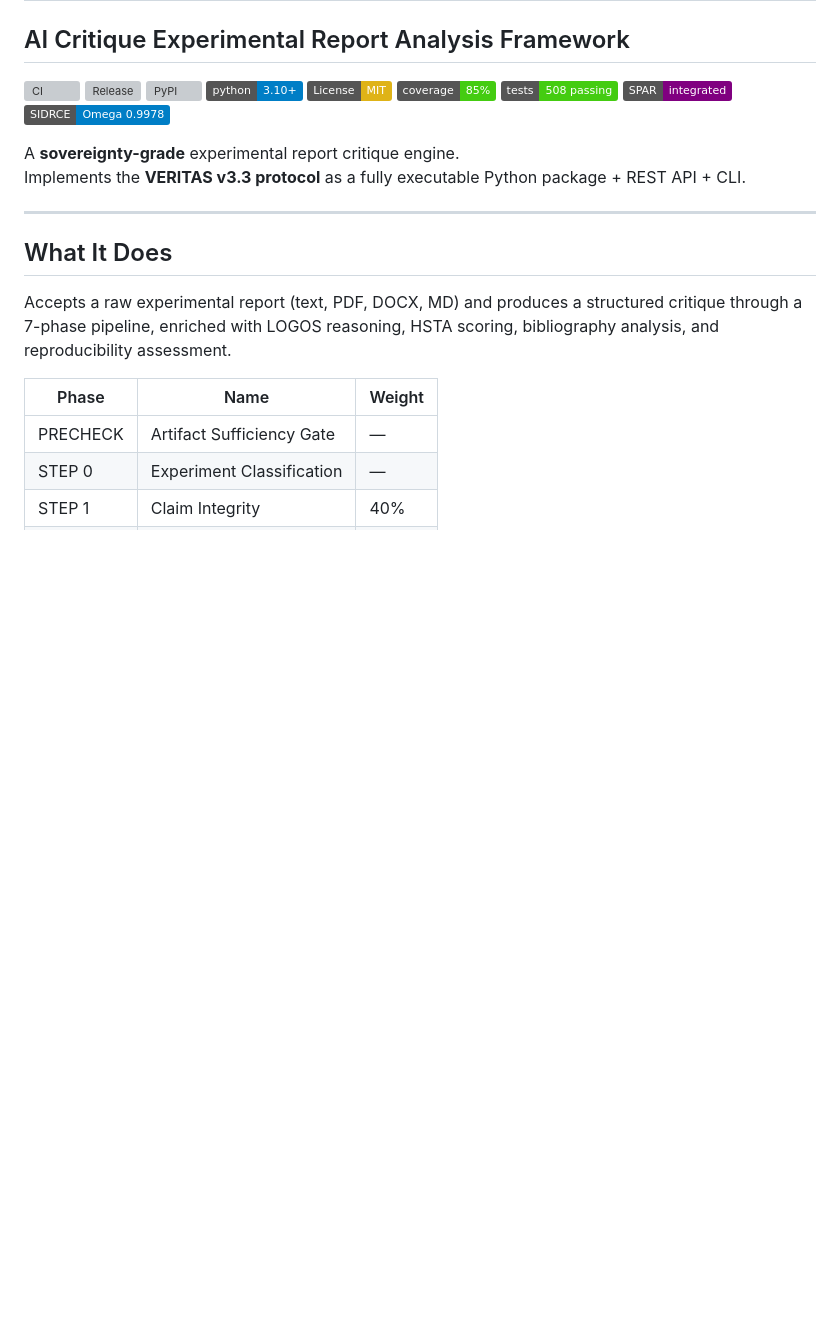
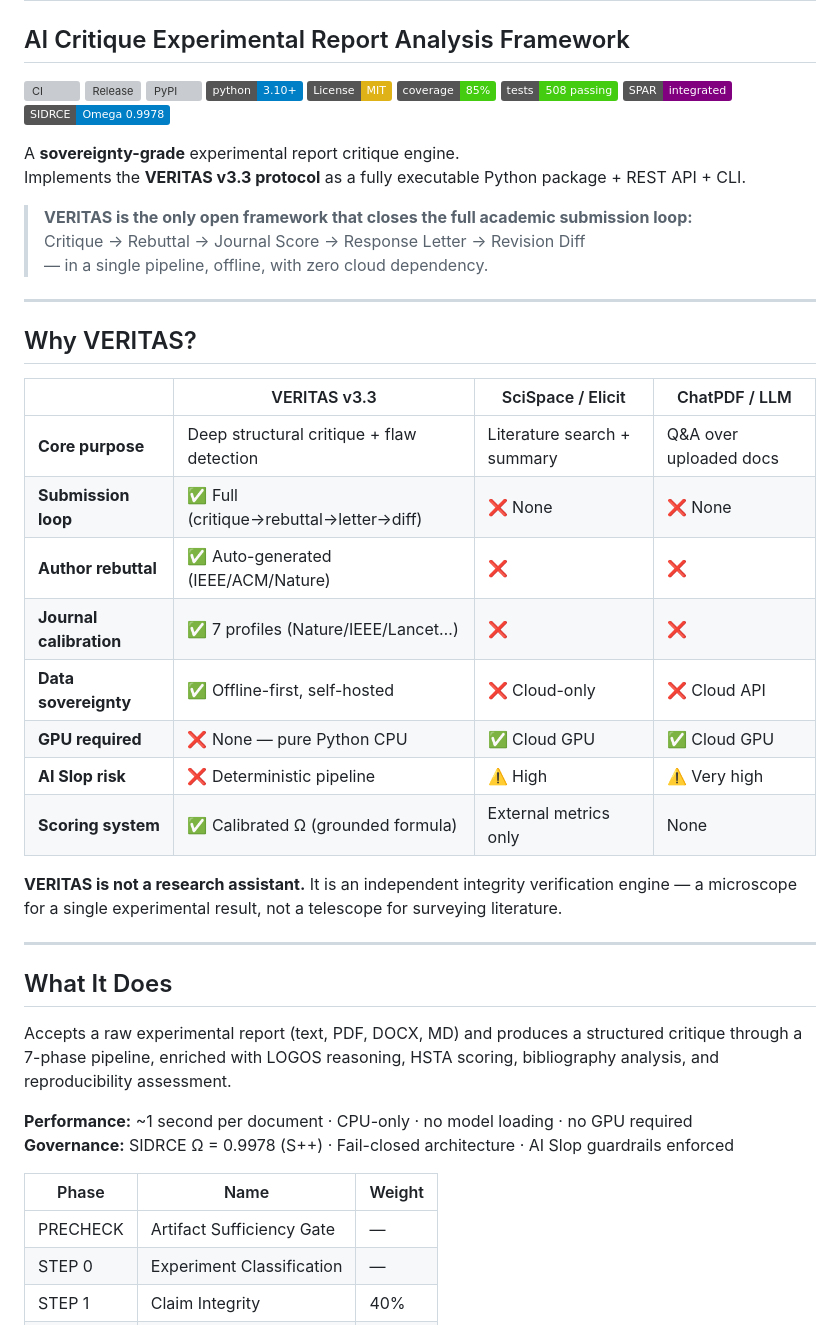
Before and after one commit to flamehaven01/Flamehaven-Veritas, a Markdown page: README.md, the part around one of its changes. GitHub-like rendering; badges without logos; blank space fills up the shorter version; grey boxes are pictures that could not be loaded.

```diff
--- a/README.md
+++ b/README.md
@@ -14,6 +14,27 @@
 A **sovereignty-grade** experimental report critique engine.
 Implements the **VERITAS v3.3 protocol** as a fully executable Python package + REST API + CLI.
 
+> **VERITAS is the only open framework that closes the full academic submission loop:**
+> Critique → Rebuttal → Journal Score → Response Letter → Revision Diff
+> — in a single pipeline, offline, with zero cloud dependency.
+
+---
+
+## Why VERITAS?
+
+| | VERITAS v3.3 | SciSpace / Elicit | ChatPDF / LLM |
+|---|---|---|---|
+| **Core purpose** | Deep structural critique + flaw detection | Literature search + summary | Q&A over uploaded docs |
+| **Submission loop** | ✅ Full (critique→rebuttal→letter→diff) | ❌ None | ❌ None |
+| **Author rebuttal** | ✅ Auto-generated (IEEE/ACM/Nature) | ❌ | ❌ |
+| **Journal calibration** | ✅ 7 profiles (Nature/IEEE/Lancet…) | ❌ | ❌ |
+| **Data sovereignty** | ✅ Offline-first, self-hosted | ❌ Cloud-only | ❌ Cloud API |
+| **GPU required** | ❌ None — pure Python CPU | ✅ Cloud GPU | ✅ Cloud GPU |
+| **AI Slop risk** | ❌ Deterministic pipeline | ⚠️ High | ⚠️ Very high |
+| **Scoring system** | ✅ Calibrated Ω (grounded formula) | External metrics only | None |
+
+**VERITAS is not a research assistant.** It is an independent integrity verification engine — a microscope for a single experimental result, not a telescope for surveying literature.
+
 ---
 
 ## What It Does
@@ -21,6 +42,9 @@ Implements the **VERITAS v3.3 protocol** as a fully executable Python package +
 Accepts a raw experimental report (text, PDF, DOCX, MD) and produces a structured critique through a
 7-phase pipeline, enriched with LOGOS reasoning, HSTA scoring, bibliography analysis, and
 reproducibility assessment.
+
+**Performance:** ~1 second per document · CPU-only · no model loading · no GPU required
+**Governance:** SIDRCE Ω = 0.9978 (S++) · Fail-closed architecture · AI Slop guardrails enforced
 
 | Phase | Name | Weight |
 |---|---|---|
```
Also changed, not shown: other parts of README.md (+25 -0 lines).
